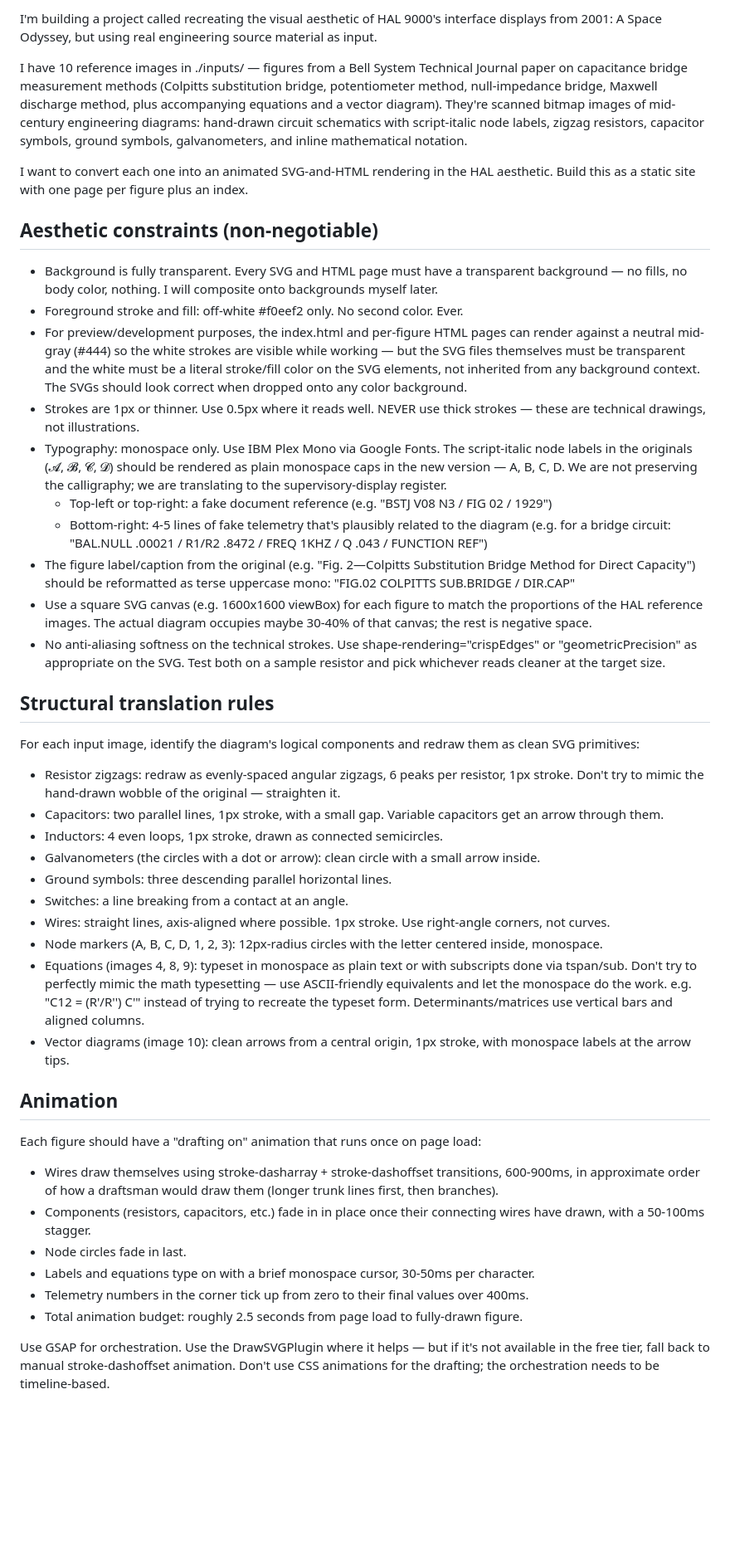
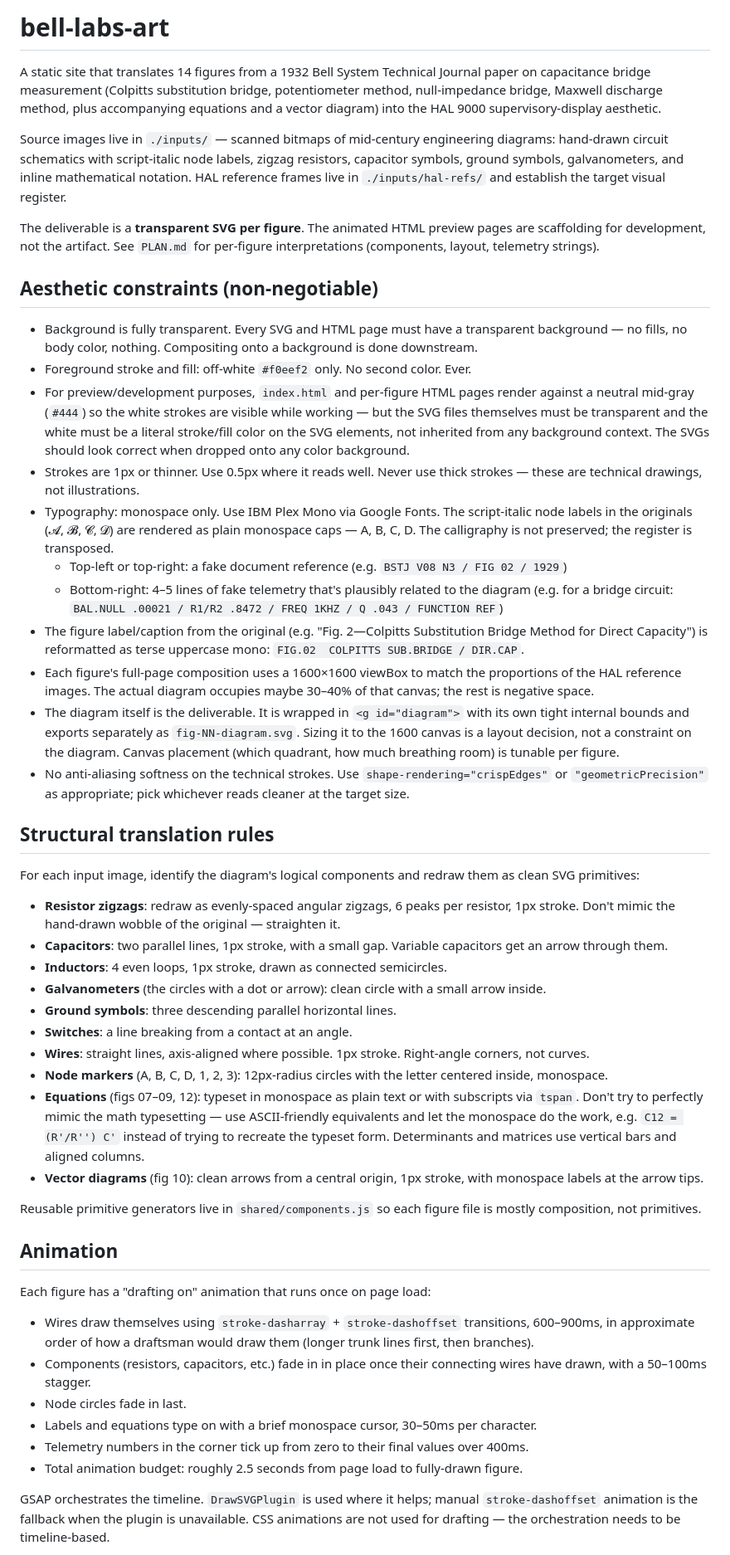
Before and after one commit to halawaykeller/bell-labs-art, a Markdown page: CLAUDE.md, the part around one of its changes. Shown at 83% size. Rendered like a GitHub page; blank space fills up the shorter version.

```diff
--- a/CLAUDE.md
+++ b/CLAUDE.md
@@ -1,47 +1,52 @@
-I'm building a project called recreating the visual aesthetic of HAL 9000's interface displays from 2001: A Space Odyssey, but using real engineering source material as input.
+# bell-labs-art
 
-I have 10 reference images in ./inputs/ — figures from a Bell System Technical Journal paper on capacitance bridge measurement methods (Colpitts substitution bridge, potentiometer method, null-impedance bridge, Maxwell discharge method, plus accompanying equations and a vector diagram). They're scanned bitmap images of mid-century engineering diagrams: hand-drawn circuit schematics with script-italic node labels, zigzag resistors, capacitor symbols, ground symbols, galvanometers, and inline mathematical notation.
+A static site that translates 14 figures from a 1932 Bell System Technical Journal paper on capacitance bridge measurement (Colpitts substitution bridge, potentiometer method, null-impedance bridge, Maxwell discharge method, plus accompanying equations and a vector diagram) into the HAL 9000 supervisory-display aesthetic.
 
-I want to convert each one into an animated SVG-and-HTML rendering in the HAL aesthetic. Build this as a static site with one page per figure plus an index.
+Source images live in `./inputs/` — scanned bitmaps of mid-century engineering diagrams: hand-drawn circuit schematics with script-italic node labels, zigzag resistors, capacitor symbols, ground symbols, galvanometers, and inline mathematical notation. HAL reference frames live in `./inputs/hal-refs/` and establish the target visual register.
+
+The deliverable is a **transparent SVG per figure**. The animated HTML preview pages are scaffolding for development, not the artifact. See `PLAN.md` for per-figure interpretations (components, layout, telemetry strings).
 
 ## Aesthetic constraints (non-negotiable)
 
-- Background is fully transparent. Every SVG and HTML page must have a transparent background — no fills, no body color, nothing. I will composite onto backgrounds myself later.
-- Foreground stroke and fill: off-white #f0eef2 only. No second color. Ever.
-- For preview/development purposes, the index.html and per-figure HTML pages can render against a neutral mid-gray (#444) so the white strokes are visible while working — but the SVG files themselves must be transparent and the white must be a literal stroke/fill color on the SVG elements, not inherited from any background context. The SVGs should look correct when dropped onto any color background.
-- Strokes are 1px or thinner. Use 0.5px where it reads well. NEVER use thick strokes — these are technical drawings, not illustrations.
-- Typography: monospace only. Use IBM Plex Mono via Google Fonts. The script-italic node labels in the originals (𝓐, 𝓑, 𝓒, 𝓓) should be rendered as plain monospace caps in the new version — A, B, C, D. We are not preserving the calligraphy; we are translating to the supervisory-display register.
-  - Top-left or top-right: a fake document reference (e.g. "BSTJ V08 N3 / FIG 02 / 1929")
-  - Bottom-right: 4-5 lines of fake telemetry that's plausibly related to the diagram (e.g. for a bridge circuit: "BAL.NULL .00021 / R1/R2 .8472 / FREQ 1KHZ / Q .043 / FUNCTION REF")
-- The figure label/caption from the original (e.g. "Fig. 2—Colpitts Substitution Bridge Method for Direct Capacity") should be reformatted as terse uppercase mono: "FIG.02  COLPITTS SUB.BRIDGE / DIR.CAP"
-- Use a square SVG canvas (e.g. 1600x1600 viewBox) for each figure to match the proportions of the HAL reference images. The actual diagram occupies maybe 30-40% of that canvas; the rest is negative space.
-- No anti-aliasing softness on the technical strokes. Use shape-rendering="crispEdges" or "geometricPrecision" as appropriate on the SVG. Test both on a sample resistor and pick whichever reads cleaner at the target size.
+- Background is fully transparent. Every SVG and HTML page must have a transparent background — no fills, no body color, nothing. Compositing onto a background is done downstream.
+- Foreground stroke and fill: off-white `#f0eef2` only. No second color. Ever.
+- For preview/development purposes, `index.html` and per-figure HTML pages render against a neutral mid-gray (`#444`) so the white strokes are visible while working — but the SVG files themselves must be transparent and the white must be a literal stroke/fill color on the SVG elements, not inherited from any background context. The SVGs should look correct when dropped onto any color background.
+- Strokes are 1px or thinner. Use 0.5px where it reads well. Never use thick strokes — these are technical drawings, not illustrations.
+- Typography: monospace only. Use IBM Plex Mono via Google Fonts. The script-italic node labels in the originals (𝓐, 𝓑, 𝓒, 𝓓) are rendered as plain monospace caps — A, B, C, D. The calligraphy is not preserved; the register is transposed.
+  - Top-left or top-right: a fake document reference (e.g. `BSTJ V08 N3 / FIG 02 / 1929`)
+  - Bottom-right: 4–5 lines of fake telemetry that's plausibly related to the diagram (e.g. for a bridge circuit: `BAL.NULL .00021 / R1/R2 .8472 / FREQ 1KHZ / Q .043 / FUNCTION REF`)
+- The figure label/caption from the original (e.g. "Fig. 2—Colpitts Substitution Bridge Method for Direct Capacity") is reformatted as terse uppercase mono: `FIG.02  COLPITTS SUB.BRIDGE / DIR.CAP`.
+- Each figure's full-page composition uses a 1600×1600 viewBox to match the proportions of the HAL reference images. The actual diagram occupies maybe 30–40% of that canvas; the rest is negative space.
+- The diagram itself is the deliverable. It is wrapped in `<g id="diagram">` with its own tight internal bounds and exports separately as `fig-NN-diagram.svg`. Sizing it to the 1600 canvas is a layout decision, not a constraint on the diagram. Canvas placement (which quadrant, how much breathing room) is tunable per figure.
+- No anti-aliasing softness on the technical strokes. Use `shape-rendering="crispEdges"` or `"geometricPrecision"` as appropriate; pick whichever reads cleaner at the target size.
 
 ## Structural translation rules
 
 For each input image, identify the diagram's logical components and redraw them as clean SVG primitives:
 
-- Resistor zigzags: redraw as evenly-spaced angular zigzags, 6 peaks per resistor, 1px stroke. Don't try to mimic the hand-drawn wobble of the original — straighten it.
-- Capacitors: two parallel lines, 1px stroke, with a small gap. Variable capacitors get an arrow through them.
-- Inductors: 4 even loops, 1px stroke, drawn as connected semicircles.
-- Galvanometers (the circles with a dot or arrow): clean circle with a small arrow inside.
-- Ground symbols: three descending parallel horizontal lines.
-- Switches: a line breaking from a contact at an angle.
-- Wires: straight lines, axis-aligned where possible. 1px stroke. Use right-angle corners, not curves.
-- Node markers (A, B, C, D, 1, 2, 3): 12px-radius circles with the letter centered inside, monospace.
-- Equations (images 4, 8, 9): typeset in monospace as plain text or with subscripts done via tspan/sub. Don't try to perfectly mimic the math typesetting — use ASCII-friendly equivalents and let the monospace do the work. e.g. "C12 = (R'/R'') C'" instead of trying to recreate the typeset form. Determinants/matrices use vertical bars and aligned columns.
-- Vector diagrams (image 10): clean arrows from a central origin, 1px stroke, with monospace labels at the arrow tips.
+- **Resistor zigzags**: redraw as evenly-spaced angular zigzags, 6 peaks per resistor, 1px stroke. Don't mimic the hand-drawn wobble of the original — straighten it.
+- **Capacitors**: two parallel lines, 1px stroke, with a small gap. Variable capacitors get an arrow through them.
+- **Inductors**: 4 even loops, 1px stroke, drawn as connected semicircles.
+- **Galvanometers** (the circles with a dot or arrow): clean circle with a small arrow inside.
+- **Ground symbols**: three descending parallel horizontal lines.
+- **Switches**: a line breaking from a contact at an angle.
+- **Wires**: straight lines, axis-aligned where possible. 1px stroke. Right-angle corners, not curves.
+- **Node markers** (A, B, C, D, 1, 2, 3): 12px-radius circles with the letter centered inside, monospace.
+- **Equations** (figs 07–09, 12): typeset in monospace as plain text or with subscripts via `tspan`. Don't try to perfectly mimic the math typesetting — use ASCII-friendly equivalents and let the monospace do the work, e.g. `C12 = (R'/R'') C'` instead of trying to recreate the typeset form. Determinants and matrices use vertical bars and aligned columns.
+- **Vector diagrams** (fig 10): clean arrows from a central origin, 1px stroke, with monospace labels at the arrow tips.
+
+Reusable primitive generators live in `shared/components.js` so each figure file is mostly composition, not primitives.
 
 ## Animation
 
-Each figure should have a "drafting on" animation that runs once on page load:
+Each figure has a "drafting on" animation that runs once on page load:
 
-- Wires draw themselves using stroke-dasharray + stroke-dashoffset transitions, 600-900ms, in approximate order of how a draftsman would draw them (longer trunk lines first, then branches).
-- Components (resistors, capacitors, etc.) fade in in place once their connecting wires have drawn, with a 50-100ms stagger.
+- Wires draw themselves using `stroke-dasharray` + `stroke-dashoffset` transitions, 600–900ms, in approximate order of how a draftsman would draw them (longer trunk lines first, then branches).
+- Components (resistors, capacitors, etc.) fade in in place once their connecting wires have drawn, with a 50–100ms stagger.
 - Node circles fade in last.
-- Labels and equations type on with a brief monospace cursor, 30-50ms per character.
+- Labels and equations type on with a brief monospace cursor, 30–50ms per character.
 - Telemetry numbers in the corner tick up from zero to their final values over 400ms.
 - Total animation budget: roughly 2.5 seconds from page load to fully-drawn figure.
 
-Use GSAP for orchestration. Use the DrawSVGPlugin where it helps — but if it's not available in the free tier, fall back to manual stroke-dashoffset animation. Don't use CSS animations for the drafting; the orchestration needs to be timeline-based.
+GSAP orchestrates the timeline. `DrawSVGPlugin` is used where it helps; manual `stroke-dashoffset` animation is the fallback when the plugin is unavailable. CSS animations are not used for drafting — the orchestration needs to be timeline-based.
 
```
Also changed, not shown: other parts of CLAUDE.md (+28 -24 lines).
